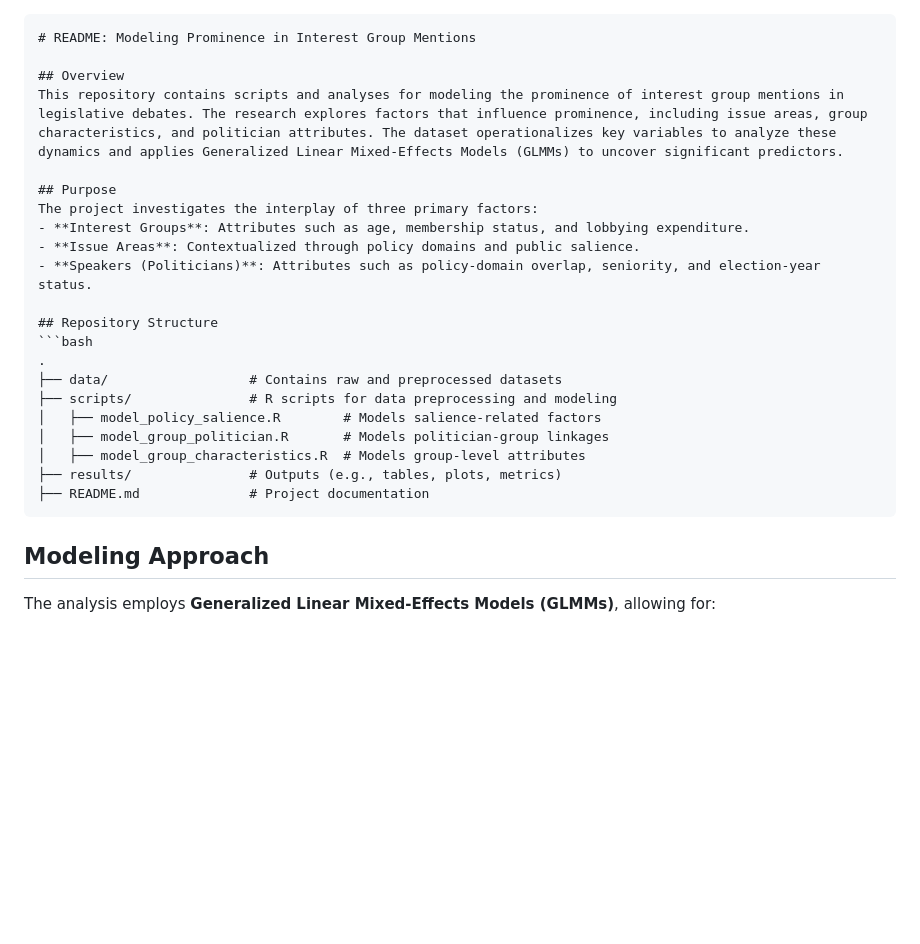
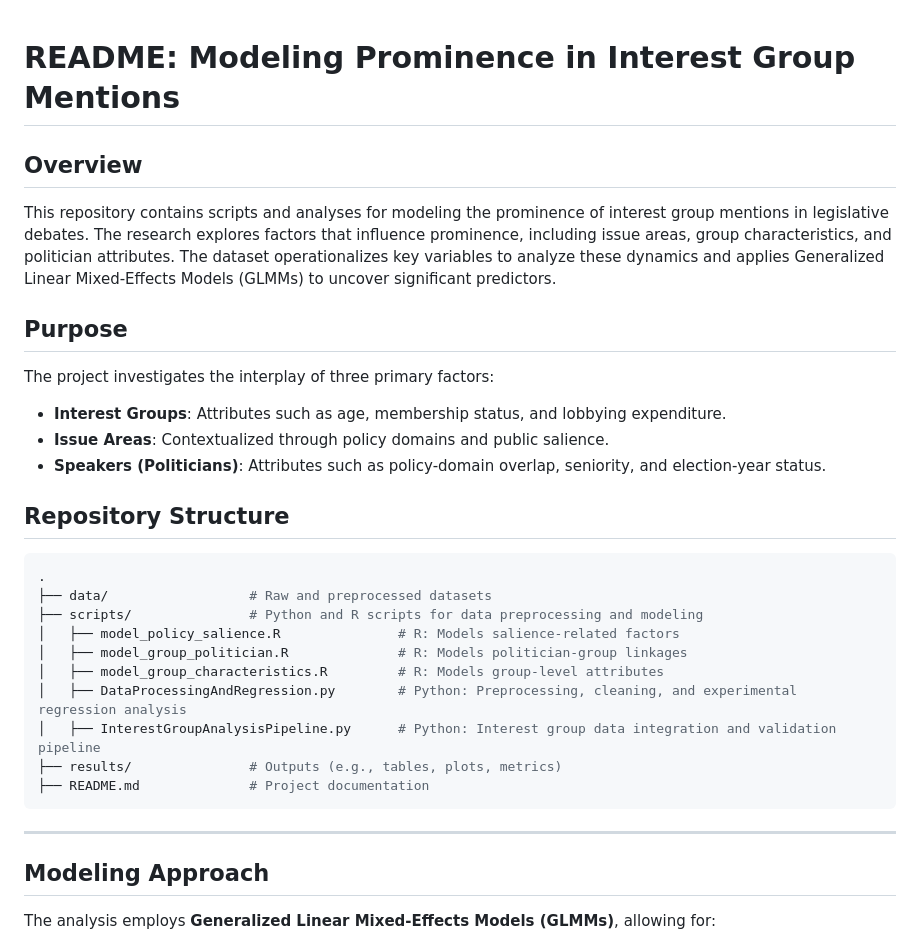
Before and after one commit to kmazurek95/MastersThesis_InterestGroupAnalysis, a Markdown page: MasterThesisUniversityOfAmsterdam/4. Integrated Dataset and Analysis/README_ProminenceModeling.md, the part around one of its changes. Drawn GitHub-style; blank space fills up the shorter version.

````diff
--- a/MasterThesisUniversityOfAmsterdam/4. Integrated Dataset and Analysis/README_ProminenceModeling.md
+++ b/MasterThesisUniversityOfAmsterdam/4. Integrated Dataset and Analysis/README_ProminenceModeling.md
@@ -1,28 +1,35 @@
-```markdown
 # README: Modeling Prominence in Interest Group Mentions
 
 ## Overview
+
 This repository contains scripts and analyses for modeling the prominence of interest group mentions in legislative debates. The research explores factors that influence prominence, including issue areas, group characteristics, and politician attributes. The dataset operationalizes key variables to analyze these dynamics and applies Generalized Linear Mixed-Effects Models (GLMMs) to uncover significant predictors.
 
 ## Purpose
+
 The project investigates the interplay of three primary factors:
 - **Interest Groups**: Attributes such as age, membership status, and lobbying expenditure.
 - **Issue Areas**: Contextualized through policy domains and public salience.
 - **Speakers (Politicians)**: Attributes such as policy-domain overlap, seniority, and election-year status.
 
 ## Repository Structure
+
 ```bash
 .
-├── data/                  # Contains raw and preprocessed datasets
-├── scripts/               # R scripts for data preprocessing and modeling
-│   ├── model_policy_salience.R        # Models salience-related factors
-│   ├── model_group_politician.R       # Models politician-group linkages
-│   ├── model_group_characteristics.R  # Models group-level attributes
+├── data/                  # Raw and preprocessed datasets
+├── scripts/               # Python and R scripts for data preprocessing and modeling
+│   ├── model_policy_salience.R               # R: Models salience-related factors
+│   ├── model_group_politician.R              # R: Models politician-group linkages
+│   ├── model_group_characteristics.R         # R: Models group-level attributes
+│   ├── DataProcessingAndRegression.py        # Python: Preprocessing, cleaning, and experimental regression analysis
+│   ├── InterestGroupAnalysisPipeline.py      # Python: Interest group data integration and validation pipeline
 ├── results/               # Outputs (e.g., tables, plots, metrics)
 ├── README.md              # Project documentation
 ```
 
+---
+
 ## Modeling Approach
+
 The analysis employs **Generalized Linear Mixed-Effects Models (GLMMs)**, allowing for:
 - Binary outcomes (prominent vs. non-prominent mentions).
 - Separation of fixed and random effects.
````
Also changed, not shown: other parts of MasterThesisUniversityOfAmsterdam/4. Integrated Dataset and Analysis/README_ProminenceModeling.md (+84 -9 lines).
